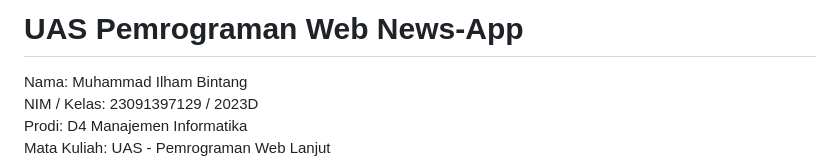
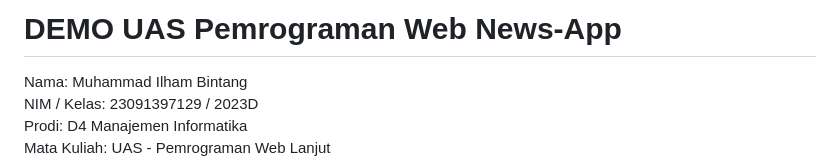
Before and after one commit to TanggBintang/UAS-PEMROGRAMAN-WEB, a Markdown page: README.md, the part around the change. GitHub-like rendering.

```diff
--- a/README.md
+++ b/README.md
@@ -1,4 +1,4 @@
-# UAS Pemrograman Web News-App
+# DEMO UAS Pemrograman Web News-App
 
 Nama: Muhammad Ilham Bintang
 NIM / Kelas: 23091397129 / 2023D
```
